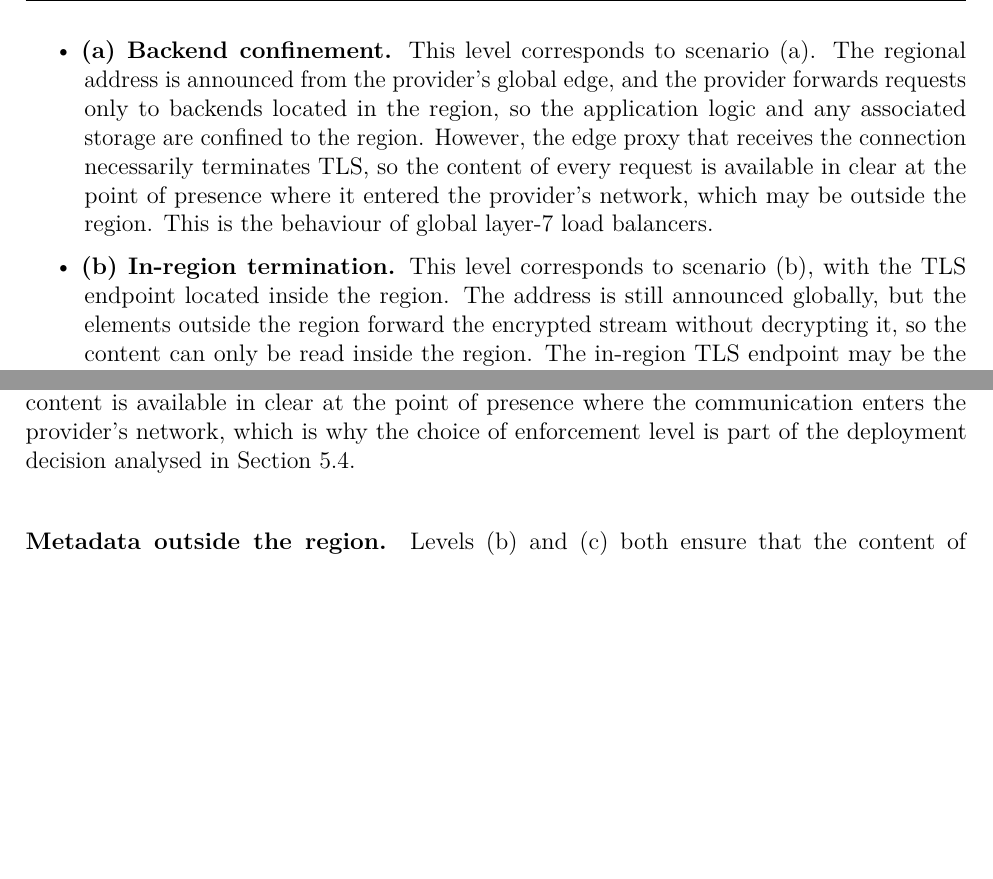
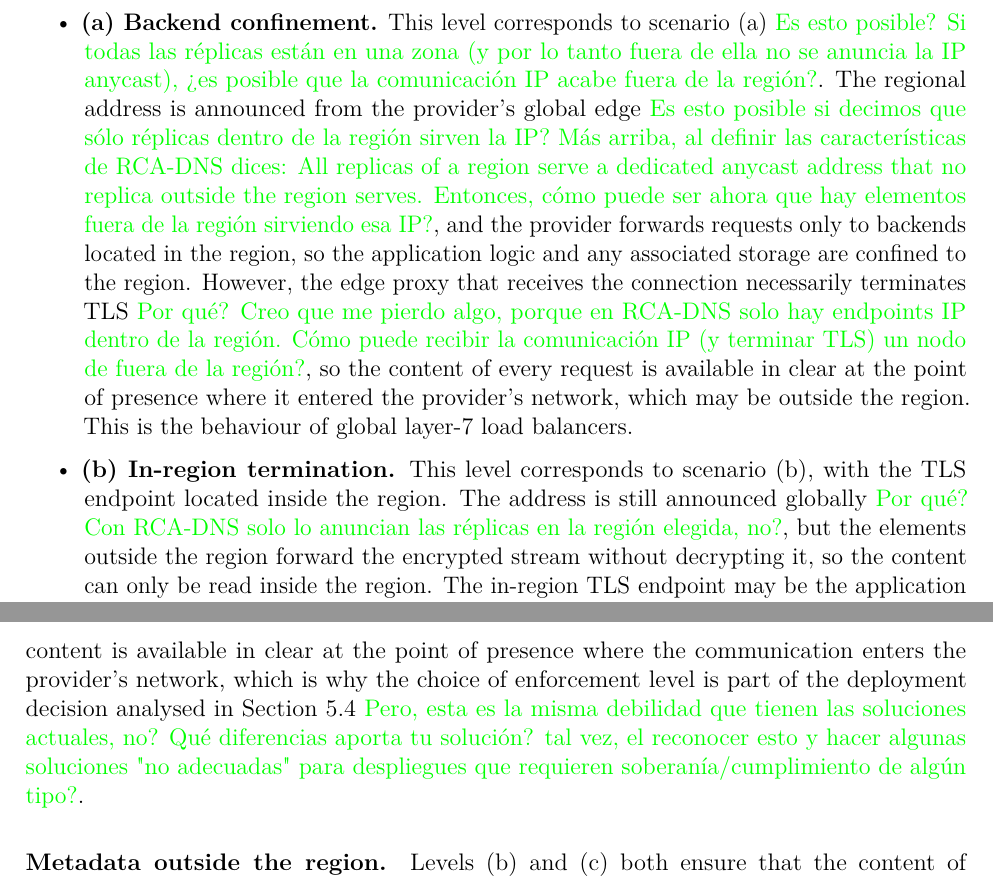
Before and after one commit to hugopascual/anycast_privacy_thesis, a LaTeX thesis (main.tex, which reads mainmatter/5_RCA_DNS.tex): two parts of pages 111 and 112 of 149 before the commit and two parts of pages 110 and 113 of 149 after it, joined at a grey line, cut so that both start at the same text, the shorter picture padded with empty space. Compiled offline with pdfLaTeX.

Commit message:
Updates from Overleaf

```diff
--- a/mainmatter/5_RCA_DNS.tex
+++ b/mainmatter/5_RCA_DNS.tex
@@ -268,9 +269,9 @@ The description above assumes that the regional address is served only from insi
 \end{figure}
 
 \begin{itemize}
-    \item \textbf{(a) Backend confinement.} This level corresponds to scenario (a). The regional address is announced from the provider's global edge, and the provider forwards requests only to backends located in the region, so the application logic and any associated storage are confined to the region. However, the edge proxy that receives the connection necessarily terminates TLS, so the content of every request is available in clear at the point of presence where it entered the provider's network, which may be outside the region. This is the behaviour of global layer-7 load balancers.
+    \item \textbf{(a) Backend confinement.} This level corresponds to scenario (a) \chema{Es esto posible? Si todas las réplicas están en una zona (y por lo tanto fuera de ella no se anuncia la IP anycast), ¿es posible que la comunicación IP acabe fuera de la región?}. The regional address is announced from the provider's global edge \chema{Es esto posible si decimos que sólo réplicas dentro de la región sirven la IP? Más arriba, al definir las características de RCA-DNS dices: All replicas of a region serve a dedicated anycast address that no replica outside the region serves. Entonces, cómo puede ser ahora que hay elementos fuera de la región sirviendo esa IP?}, and the provider forwards requests only to backends located in the region, so the application logic and any associated storage are confined to the region. However, the edge proxy that receives the connection necessarily terminates TLS \chema{Por qué? Creo que me pierdo algo, porque en RCA-DNS solo hay endpoints IP dentro de la región. Cómo puede recibir la comunicación IP (y terminar TLS) un nodo de fuera de la región?}, so the content of every request is available in clear at the point of presence where it entered the provider's network, which may be outside the region. This is the behaviour of global layer-7 load balancers.
 
-    \item \textbf{(b) In-region termination.} This level corresponds to scenario (b), with the TLS endpoint located inside the region. The address is still announced globally, but the elements outside the region forward the encrypted stream without decrypting it, so the content can only be read inside the region. The in-region TLS endpoint may be the application server itself or a component of the provider located in the region, so this level determines where content can be decrypted, not whether the provider can access it.
+    \item \textbf{(b) In-region termination.} This level corresponds to scenario (b), with the TLS endpoint located inside the region. The address is still announced globally \chema{Por qué? Con RCA-DNS solo lo anuncian las réplicas en la región elegida, no?}, but the elements outside the region forward the encrypted stream without decrypting it, so the content can only be read inside the region. The in-region TLS endpoint may be the application server itself or a component of the provider located in the region, so this level determines where content can be decrypted, not whether the provider can access it.
 
     \item \textbf{(c) Announcement confinement.} The regional prefix is originated only by replicas inside the region, which may be edges of the provider, as in scenario (a), or the backends themselves, as in scenario (c). Although the prefix remains reachable from anywhere, the routes selected by BGP can only lead to those replicas, so the first element of the provider that receives the packets, and the TLS endpoint, are necessarily located inside the region. This is the strictest form of confinement and corresponds to the original definition of regional anycast. Route leaks or hijacks could still divert traffic to other networks, a risk that origin validation through RPKI mitigates and that, in any case, would only expose ciphertext.
 \end{itemize}
@@ -301,7 +302,7 @@ Table~\ref{tab:rcadns_enforcement_comparison} summarises the differences between
     \end{tabularx}
 \end{table}
 
-In all three levels, the network path between the client and the provider is determined by inter-domain routing and may cross third countries; neither RCA-DNS nor any other mechanism that leaves BGP unchanged can prevent this. Encryption is what makes this residual exposure acceptable. When the communication uses TLS and decryption is only possible inside the protected region, as in levels (b) and (c), intermediate networks only handle ciphertext, together with connection metadata such as the client IP address. The European Data Protection Board considers exactly this situation, encrypted data merely transiting third countries with decryption possible only outside them, as a scenario in which transport encryption is an effective supplementary measure \cite{RecommendationsBoard}. Combined with HTTPS, RCA-DNS thus controls the location where data can be read and processed, which is the location that matters for data protection, while transit through other countries is neutralised by encryption. In level (a), by contrast, the edge proxy necessarily terminates TLS, so the content is available in clear at the point of presence where the communication enters the provider's network, which is why the choice of enforcement level is part of the deployment decision analysed in Section~\ref{sc:rcadns_feasibility}.
+In all three levels, the network path between the client and the provider is determined by inter-domain routing and may cross third countries; neither RCA-DNS nor any other mechanism that leaves BGP unchanged can prevent this. Encryption is what makes this residual exposure acceptable. When the communication uses TLS and decryption is only possible inside the protected region, as in levels (b) and (c), intermediate networks only handle ciphertext, together with connection metadata such as the client IP address. The European Data Protection Board considers exactly this situation, encrypted data merely transiting third countries with decryption possible only outside them, as a scenario in which transport encryption is an effective supplementary measure \cite{RecommendationsBoard}. Combined with HTTPS, RCA-DNS thus controls the location where data can be read and processed, which is the location that matters for data protection, while transit through other countries is neutralised by encryption. In level (a), by contrast, the edge proxy necessarily terminates TLS, so the content is available in clear at the point of presence where the communication enters the provider's network, which is why the choice of enforcement level is part of the deployment decision analysed in Section~\ref{sc:rcadns_feasibility} \chema{Pero, esta es la misma debilidad que tienen las soluciones actuales, no? Qué diferencias aporta tu solución? tal vez, el reconocer esto y hacer algunas soluciones "no adecuadas" para despliegues que requieren soberanía/cumplimiento de algún tipo?}.
 
 \paragraph{Metadata outside the region.} Levels (b) and (c) both ensure that the content of communications can only be read inside the region, but they differ in how connection metadata are handled outside it. As discussed in Section~\ref{sc:background_privacy_international_data_transfers}, the edge of the provider in scenario (b) handles client metadata, including the client IP address, on behalf of the service, whereas transit networks merely carry packets addressed to others. Level (b) therefore confines the content of communications, but leaves a risk associated with the processing of identifying metadata by the provider in other jurisdictions. In level (c), by contrast, the provider only receives traffic inside the region, so the metadata that it can use to identify and associate communications with a service are collected within the designated region, and only the exposure inherent to transit across the Internet remains outside it. Where these metadata are subsequently stored depends, in both levels, on the logging configuration of the provider. Level (c) thus confines both the content of communications and the collection of identifying metadata by the provider, which is why it constitutes the strongest form of confinement.
 
```
Also changed, not shown: mainmatter/5_RCA_DNS.tex (3 more changed lines).
